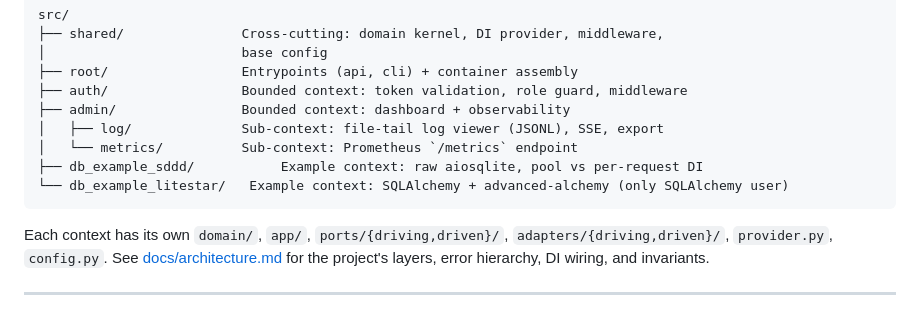
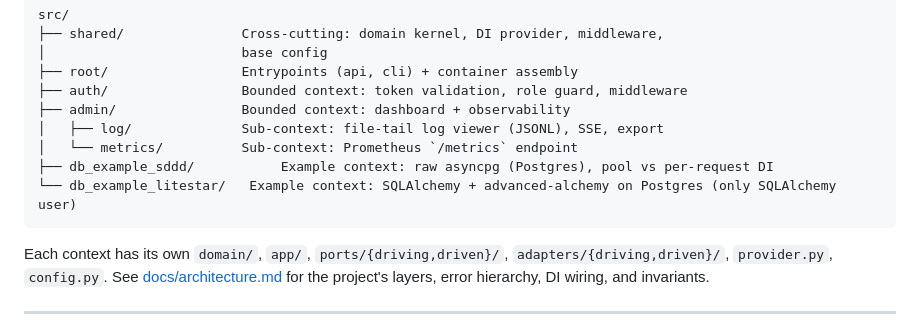
Before and after one commit to Sense1Tapo4ek/s1t-python-backend-templates, a Markdown page: README.md, the part around the change. Drawn GitHub-style.

Commit message:
docs: correct /health/ready probe description + README db_example to Postgres

````diff
--- a/README.md
+++ b/README.md
@@ -73,8 +73,8 @@ src/
 ├── admin/                Bounded context: dashboard + observability
 │   ├── log/              Sub-context: file-tail log viewer (JSONL), SSE, export
 │   └── metrics/          Sub-context: Prometheus `/metrics` endpoint
-├── db_example_sddd/           Example context: raw aiosqlite, pool vs per-request DI
-└── db_example_litestar/   Example context: SQLAlchemy + advanced-alchemy (only SQLAlchemy user)
+├── db_example_sddd/           Example context: raw asyncpg (Postgres), pool vs per-request DI
+└── db_example_litestar/   Example context: SQLAlchemy + advanced-alchemy on Postgres (only SQLAlchemy user)
 ```
 
 Each context has its own `domain/`, `app/`, `ports/{driving,driven}/`,
````
Also changed, not shown: docs/contexts/admin.md (+4 -4 lines).
